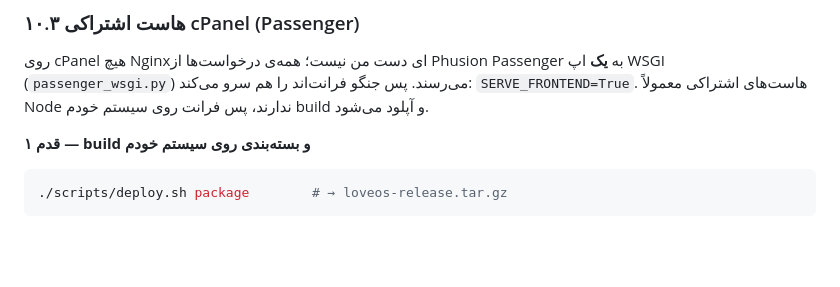
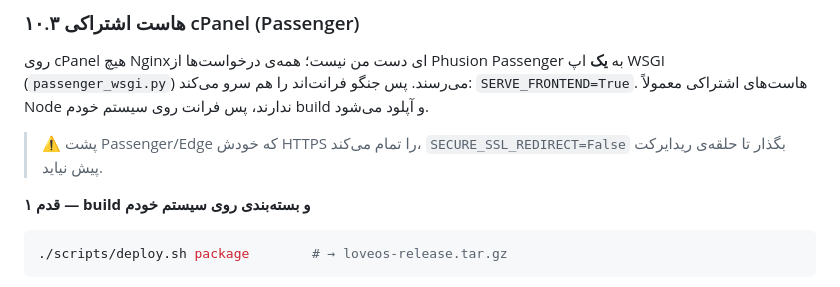
Before and after one commit to EmmettSS/LoveOS, a Markdown page: DOCUMENTATION_FA.md, the part around the change. Drawn GitHub-style; blank space fills up the shorter version.

Commit message:
LoveOS v1.1.0

````diff
--- a/DOCUMENTATION_FA.md
+++ b/DOCUMENTATION_FA.md
@@ -691,6 +691,8 @@ tail -f /srv/loveos/logs/sweep.log # زمان‌بند
 (`passenger_wsgi.py`) می‌رسند. پس جنگو فرانت‌اند را هم سرو می‌کند: `SERVE_FRONTEND=True`.
 هاست‌های اشتراکی معمولاً Node ندارند، پس فرانت روی سیستم خودم build و آپلود می‌شود.
 
+> ⚠️ پشت Passenger/Edge که خودش HTTPS را تمام می‌کند، `SECURE_SSL_REDIRECT=False` بگذار تا حلقه‌ی ریدایرکت پیش نیاید.
+
 **قدم ۱ — build و بسته‌بندی روی سیستم خودم**
 
 ```bash
````
